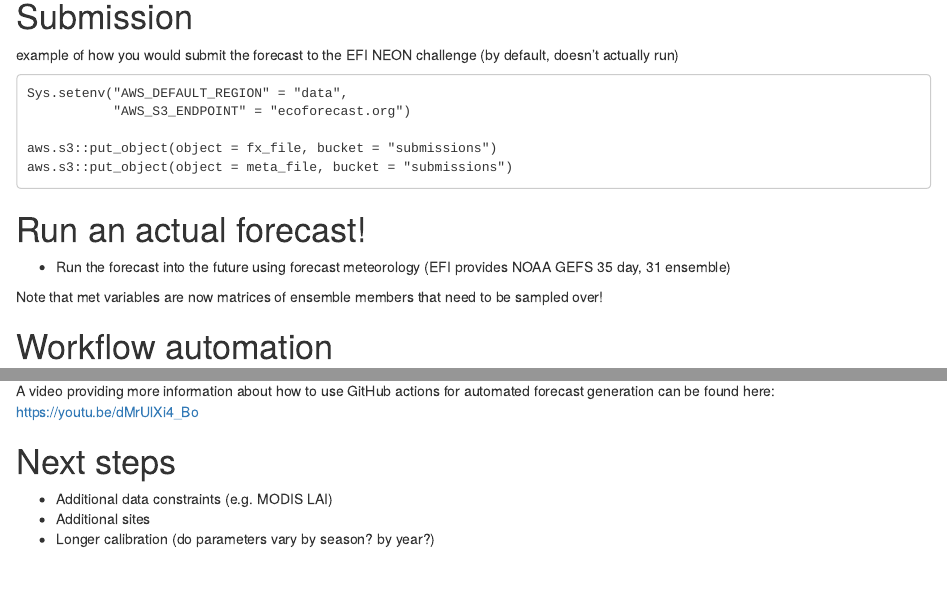
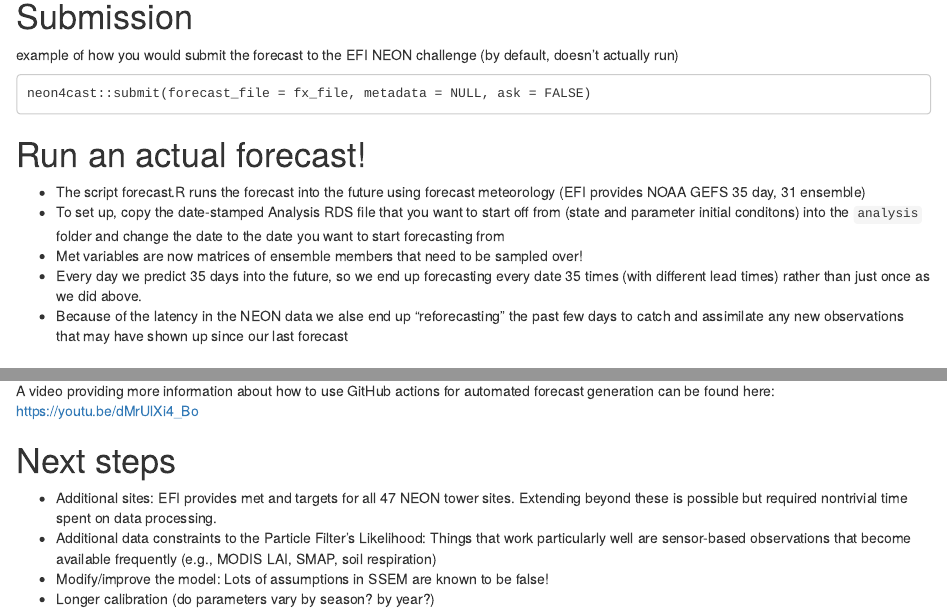
Before and after one commit to mdietze/FluxCourseForecast, an R Markdown document (FluxCourseForecast.Rmd): the page in a window 1100 px wide, from 9360 px down, and a second part further down, joined at a grey line. Rendered offline with R 4.5, knitr and Pandoc, with nearby package versions; the code is not run, so its results and figures are left out.

Commit message:
updates to lesson

````diff
--- a/FluxCourseForecast.Rmd
+++ b/FluxCourseForecast.Rmd
@@ -549,18 +549,16 @@ write_eml(my_eml, meta_file)
 
 example of how you would submit the forecast to the EFI NEON challenge (by default, doesn't actually run)
 ```
-Sys.setenv("AWS_DEFAULT_REGION" = "data",
-           "AWS_S3_ENDPOINT" = "ecoforecast.org")
-
-aws.s3::put_object(object = fx_file, bucket = "submissions")
-aws.s3::put_object(object = meta_file, bucket = "submissions")
+neon4cast::submit(forecast_file = fx_file, metadata = NULL, ask = FALSE)
 ```
 
 # Run an actual forecast!
 
-* Run the forecast into the future using forecast meteorology (EFI provides NOAA GEFS 35 day, 31 ensemble)
-
-Note that met variables are now matrices of ensemble members that need to be sampled over!
+* The script forecast.R runs the forecast into the future using forecast meteorology (EFI provides NOAA GEFS 35 day, 31 ensemble)
+* To set up, copy the date-stamped Analysis RDS file that you want to start off from (state and parameter initial conditons) into the `analysis` folder and change the date to the date you want to start forecasting from
+* Met variables are now matrices of ensemble members that need to be sampled over!
+* Every day we predict 35 days into the future, so we end up forecasting every date 35 times (with different lead times) rather than just once as we did above.
+* Because of the latency in the NEON data we alse end up "reforecasting" the past few days to catch and assimilate any new observations that may have shown up since our last forecast
 
 
 # Workflow automation
@@ -578,6 +576,7 @@ A video providing more information about how to use GitHub actions for automated
 
 # Next steps
 
-* Additional data constraints (e.g. MODIS LAI)
-* Additional sites
+* Additional sites: EFI provides met and targets for all 47 NEON tower sites. Extending beyond these is possible but required nontrivial time spent on data processing.
+* Additional data constraints to the Particle Filter's Likelihood: Things that work particularly well are sensor-based observations that become available frequently (e.g., MODIS LAI, SMAP, soil respiration)
+* Modify/improve the model: Lots of assumptions in SSEM are known to be false!
 * Longer calibration (do parameters vary by season? by year?)
````
Also changed, not shown: FluxCourseForecast.Rmd (4 more changed lines).
